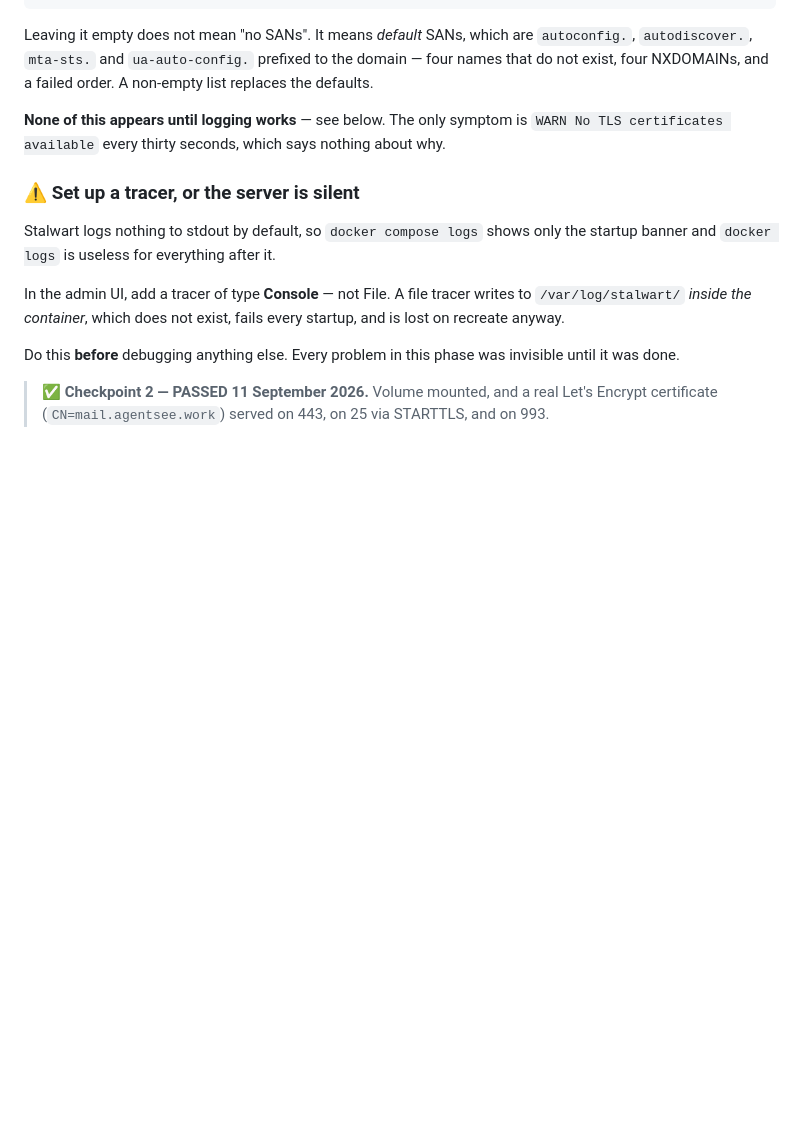
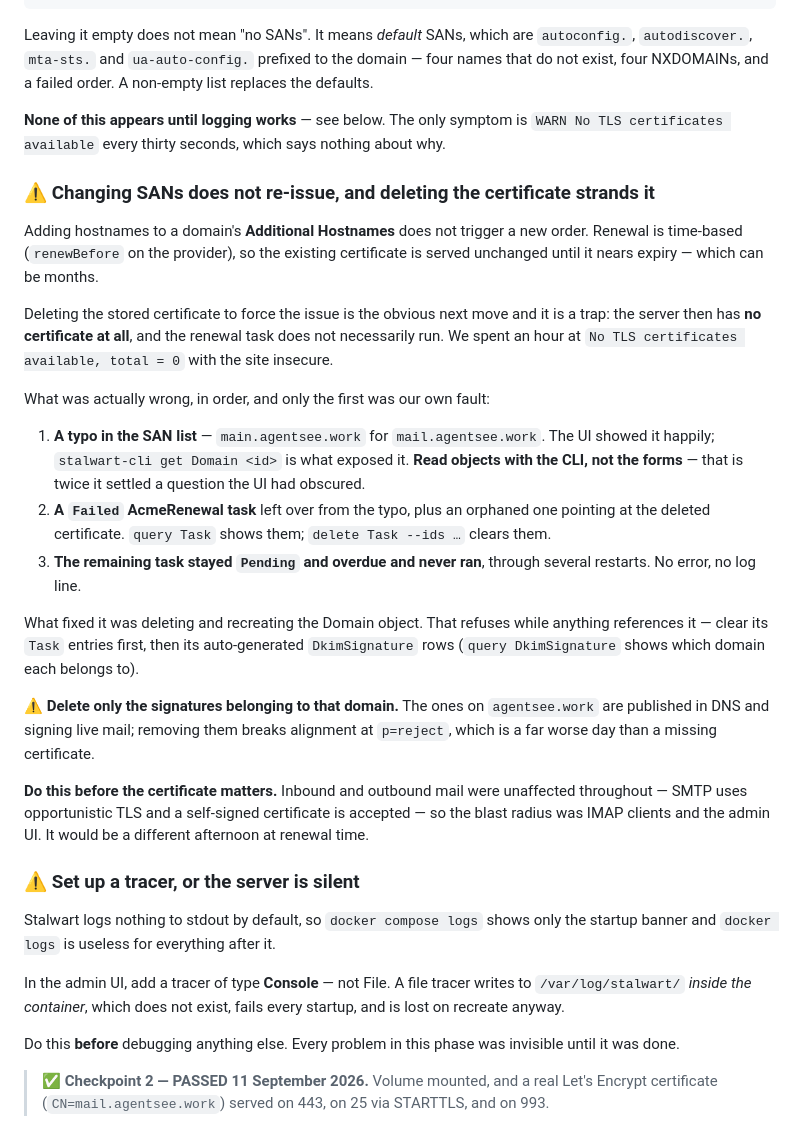
Before and after one commit to agentsee-work/agentsee.work, a Markdown page: docs/MAIL-BUILD-RUNBOOK.md, the part around the change. Rendered like a GitHub page; blank space fills up the shorter version.

Commit message:
Adding SANs does not re-issue, and deleting the cert strands you
Adding autoconfig and autodiscover to the domain's Additional Hostnames did not
trigger a new order - renewal is time-based, so the old certificate would have
been served until December. Deleting the stored certificate to force it is the
obvious next move and left the server with no certificate at all for an hour,
because the renewal task did not run.

Three things were wrong and only the first was ours: a typo in the SAN list,
main for mail, which the UI displayed without complaint; a Failed AcmeRenewal
task left over from that typo, alongside an orphan pointing at the deleted
certificate; and then a task that stayed Pending and overdue across several
restarts, logging nothing at all.

stalwart-cli get Domain is what exposed the typo. That is the second time
reading the object settled a question the forms had obscured - the first was the
routing expression - and it is now written down as the thing to reach for rather
than a third round of clicking.

The fix was deleting and recreating the Domain object, which refuses while
anything references it: clear its tasks, then its auto-generated DkimSignature
rows. With the warning that matters attached - delete only the signatures
belonging to that domain, because the ones on agentsee.work are published and
signing live mail, and removing those breaks alignment at p=reject.

Recorded with the reassuring half too: mail was unaffected throughout. SMTP uses
opportunistic TLS and accepts a self-signed certificate, so this cost the admin
UI and IMAP clients. At actual renewal time it would not be so forgiving, which
is the argument for having found it now.

Claude-Session: https://claude.ai/code/session_01B6kUBCZHGAnDfYQfYHepAZ

```diff
--- a/docs/MAIL-BUILD-RUNBOOK.md
+++ b/docs/MAIL-BUILD-RUNBOOK.md
@@ -446,6 +446,42 @@ non-empty list replaces the defaults.
 `WARN No TLS certificates available` every thirty seconds, which says nothing
 about why.
 
+### ⚠ Changing SANs does not re-issue, and deleting the certificate strands it
+
+Adding hostnames to a domain's **Additional Hostnames** does not trigger a new
+order. Renewal is time-based (`renewBefore` on the provider), so the existing
+certificate is served unchanged until it nears expiry — which can be months.
+
+Deleting the stored certificate to force the issue is the obvious next move and
+it is a trap: the server then has **no certificate at all**, and the renewal
+task does not necessarily run. We spent an hour at `No TLS certificates
+available, total = 0` with the site insecure.
+
+What was actually wrong, in order, and only the first was our own fault:
+
+1. **A typo in the SAN list** — `main.agentsee.work` for `mail.agentsee.work`.
+   The UI showed it happily; `stalwart-cli get Domain <id>` is what exposed it.
+   **Read objects with the CLI, not the forms** — that is twice it settled a
+   question the UI had obscured.
+2. **A `Failed` AcmeRenewal task** left over from the typo, plus an orphaned one
+   pointing at the deleted certificate. `query Task` shows them; `delete Task
+   --ids …` clears them.
+3. **The remaining task stayed `Pending` and overdue and never ran**, through
+   several restarts. No error, no log line.
+
+What fixed it was deleting and recreating the Domain object. That refuses while
+anything references it — clear its `Task` entries first, then its auto-generated
+`DkimSignature` rows (`query DkimSignature` shows which domain each belongs to).
+
+⚠ **Delete only the signatures belonging to that domain.** The ones on
+`agentsee.work` are published in DNS and signing live mail; removing them breaks
+alignment at `p=reject`, which is a far worse day than a missing certificate.
+
+**Do this before the certificate matters.** Inbound and outbound mail were
+unaffected throughout — SMTP uses opportunistic TLS and a self-signed
+certificate is accepted — so the blast radius was IMAP clients and the admin UI.
+It would be a different afternoon at renewal time.
+
 ### ⚠ Set up a tracer, or the server is silent
 
 Stalwart logs nothing to stdout by default, so `docker compose logs` shows only
```
